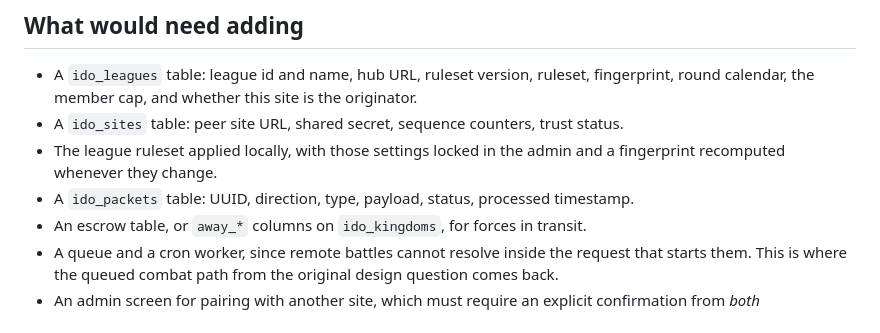
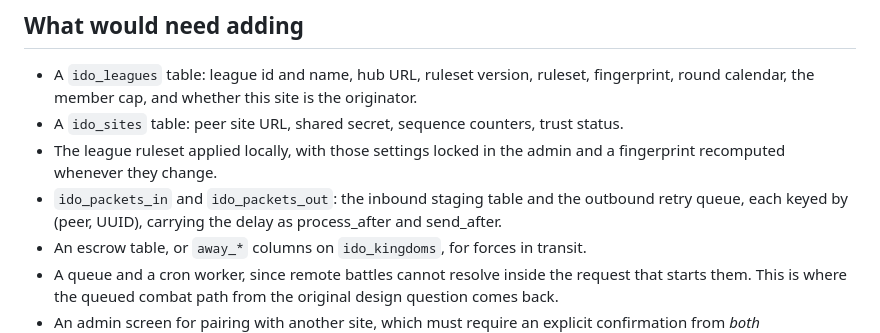
Before and after one commit to md99999/imperial-dominion-online, a Markdown page: docs/CROSS-SITE.md, the part around one of its changes. GitHub-like rendering.

```diff
--- a/docs/CROSS-SITE.md
+++ b/docs/CROSS-SITE.md
@@ -597,7 +663,8 @@ most likely to be wrong and least likely to be exercised.
 - A `ido_sites` table: peer site URL, shared secret, sequence counters, trust status.
 - The league ruleset applied locally, with those settings locked in the admin and a fingerprint
   recomputed whenever they change.
-- A `ido_packets` table: UUID, direction, type, payload, status, processed timestamp.
+- `ido_packets_in` and `ido_packets_out`: the inbound staging table and the outbound retry
+  queue, each keyed by (peer, UUID), carrying the delay as process_after and send_after.
 - An escrow table, or `away_*` columns on `ido_kingdoms`, for forces in transit.
 - A queue and a cron worker, since remote battles cannot resolve inside the request that starts
   them. This is where the queued combat path from the original design question comes back.
```
Also changed, not shown: other parts of docs/CROSS-SITE.md (+66 -0 lines).
